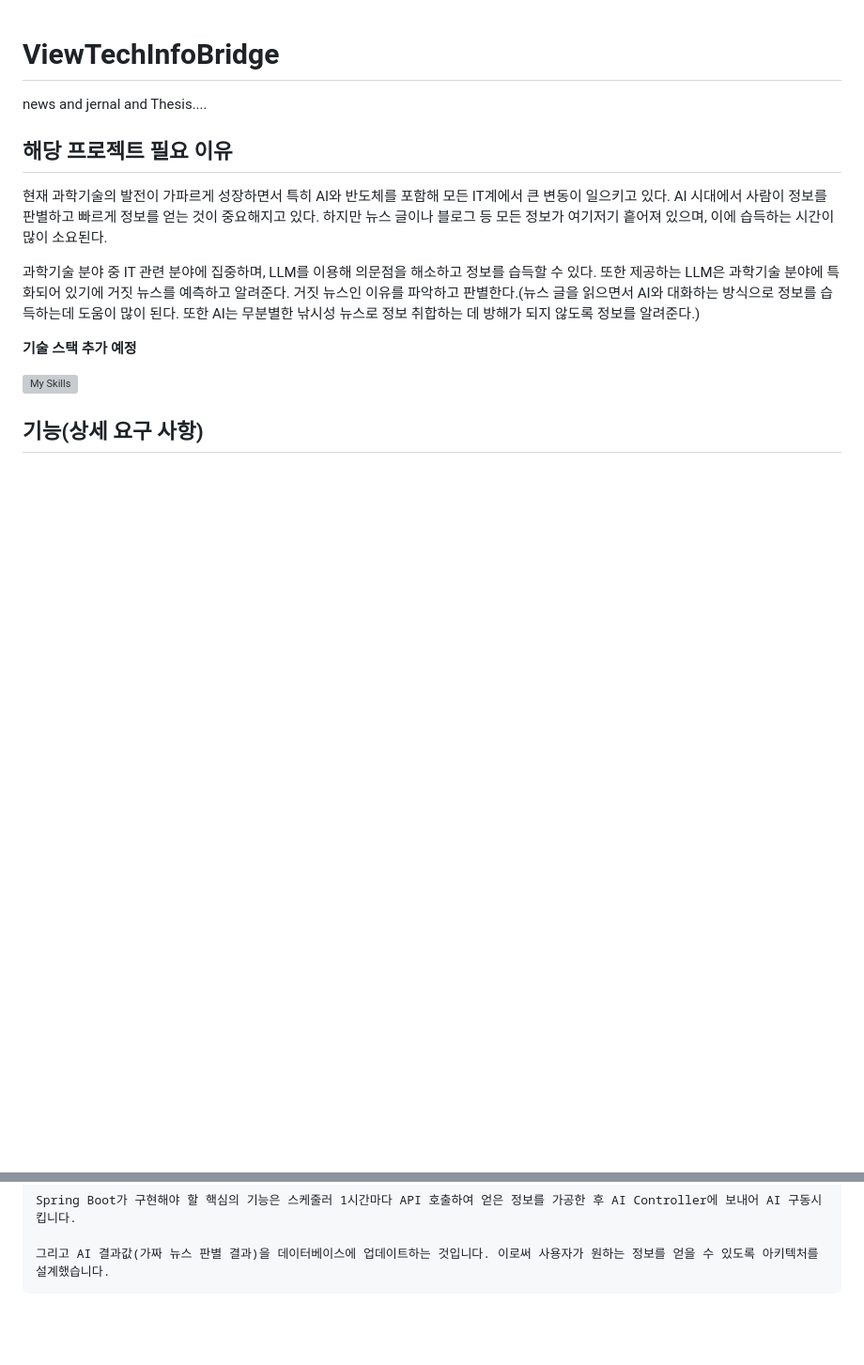
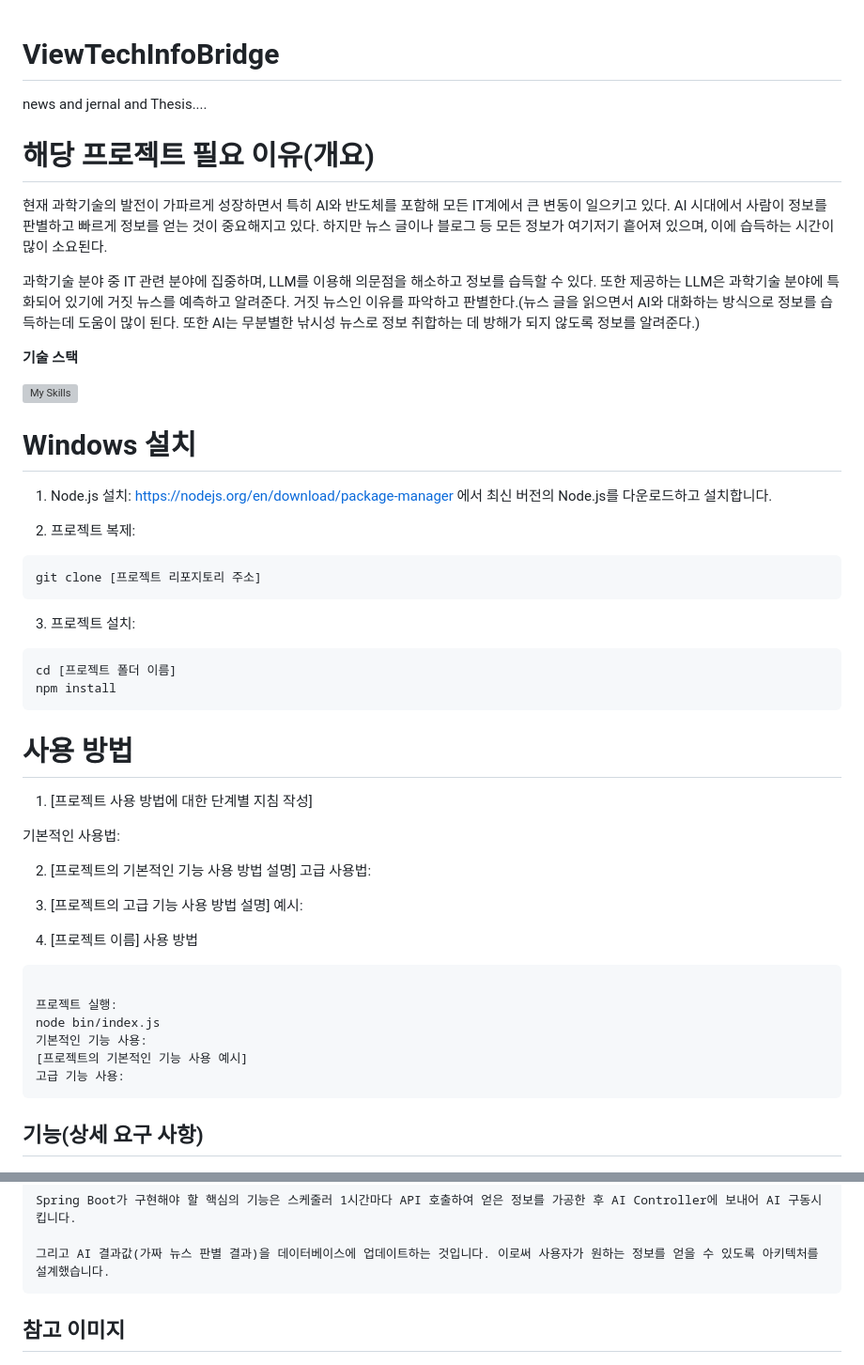
Before and after one commit to davJ-star/view-tech-info-bridge, a Markdown page: README.md, 2 parts joined by grey strips. Shown at 94% size. Rendered like a GitHub page; blank space fills up the shorter version; grey boxes are pictures that could not be loaded.

````diff
--- a/README.md
+++ b/README.md
@@ -2,16 +2,52 @@
 
 news and jernal and Thesis....
 
-## 해당 프로젝트 필요 이유
+# 해당 프로젝트 필요 이유(개요)
 
 현재 과학기술의 발전이 가파르게 성장하면서 특히 AI와 반도체를 포함해 모든 IT계에서 큰 변동이 일으키고 있다. AI 시대에서 사람이 정보를 판별하고 빠르게 정보를 얻는 것이 중요해지고 있다.
 하지만 뉴스 글이나 블로그 등 모든 정보가 여기저기 흩어져 있으며, 이에 습득하는 시간이 많이 소요된다.
 
 과학기술 분야 중 IT 관련 분야에 집중하며, LLM를 이용해 의문점을 해소하고 정보를 습득할 수 있다. 또한 제공하는 LLM은 과학기술 분야에 특화되어 있기에 거짓 뉴스를 예측하고 알려준다. 거짓 뉴스인 이유를 파악하고 판별한다.(뉴스 글을 읽으면서 AI와 대화하는 방식으로 정보를 습득하는데 도움이 많이 된다. 또한 AI는 무분별한 낚시성 뉴스로 정보 취합하는 데 방해가 되지 않도록 정보를 알려준다.)
 
-**기술 스택 추가 예정**
+**기술 스택**
 
 [![My Skills](https://skillicons.dev/icons?i=ts,react,spring,py)](https://skillicons.dev)
+
+
+# Windows 설치
+
+1. Node.js 설치: https://nodejs.org/en/download/package-manager 에서 최신 버전의 Node.js를 다운로드하고 설치합니다.
+
+2. 프로젝트 복제:
+```
+git clone [프로젝트 리포지토리 주소]
+```
+3. 프로젝트 설치:
+```
+cd [프로젝트 폴더 이름]
+npm install
+```
+# 사용 방법
+1. [프로젝트 사용 방법에 대한 단계별 지침 작성]
+
+기본적인 사용법:
+
+2. [프로젝트의 기본적인 기능 사용 방법 설명]
+고급 사용법:
+
+3. [프로젝트의 고급 기능 사용 방법 설명]
+예시:
+
+4. [프로젝트 이름] 사용 방법
+```
+
+프로젝트 실행:
+node bin/index.js
+기본적인 기능 사용:
+[프로젝트의 기본적인 기능 사용 예시]
+고급 기능 사용:
+```
+
 
 ## 기능(상세 요구 사항)
 
@@ -54,6 +90,8 @@ Spring Boot가 구현해야 할 핵심의 기능은 스케줄러 1시간마다 A
 
 그리고 AI 결과값(가짜 뉴스 판별 결과)을 데이터베이스에 업데이트하는 것입니다. 이로써 사용자가 원하는 정보를 얻을 수 있도록 아키텍처를 설계했습니다.
 ```
+
+## 참고 이미지
 ![alt text](image-5.png)
 ![alt text](image-6.png)
 ![alt text](image-7.png)
````
